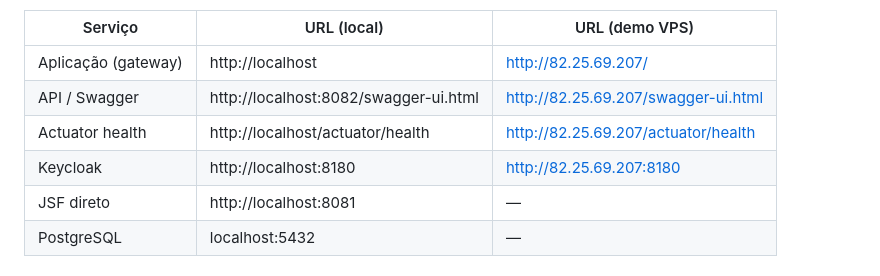
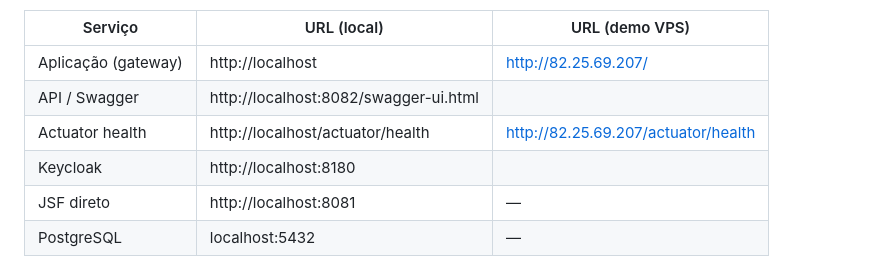
Before and after one commit to paulomd/gestao-fiscal, a Markdown page: README.md, the part around the change. GitHub-like rendering.

Commit message:
ajuste readme

```diff
--- a/README.md
+++ b/README.md
@@ -92,9 +92,9 @@ Aguarde a primeira subida (build Maven/npm + Keycloak ~3-5 min).
 | Serviço | URL (local) | URL (demo VPS) |
 |---------|-------------|----------------|
 | Aplicação (gateway) | http://localhost | http://82.25.69.207/ |
-| API / Swagger | http://localhost:8082/swagger-ui.html | http://82.25.69.207/swagger-ui.html |
+| API / Swagger | http://localhost:8082/swagger-ui.html |  |
 | Actuator health | http://localhost/actuator/health | http://82.25.69.207/actuator/health |
-| Keycloak | http://localhost:8180 | http://82.25.69.207:8180 |
+| Keycloak | http://localhost:8180 |  |
 | JSF direto | http://localhost:8081 | — |
 | PostgreSQL | localhost:5432 | — |
 
```
Also changed, not shown: docs/resumo-stacks.md (added, +115 -0 lines).
